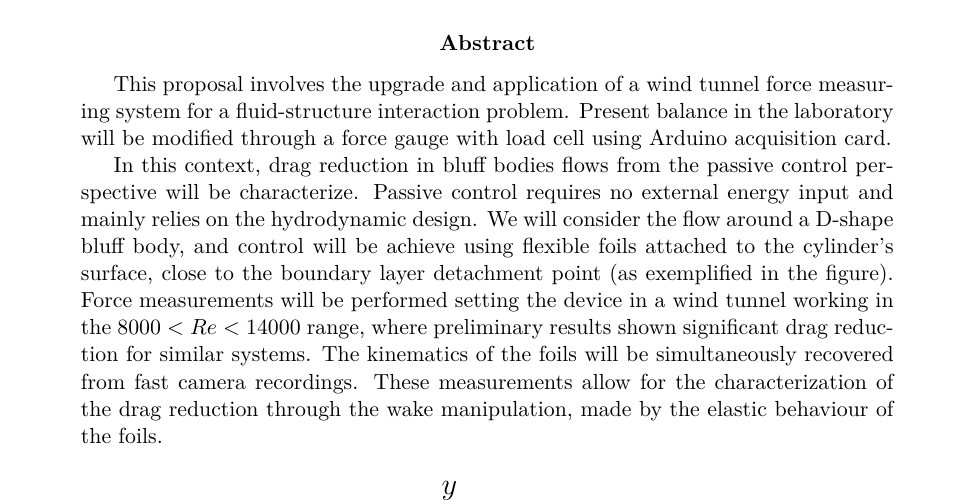
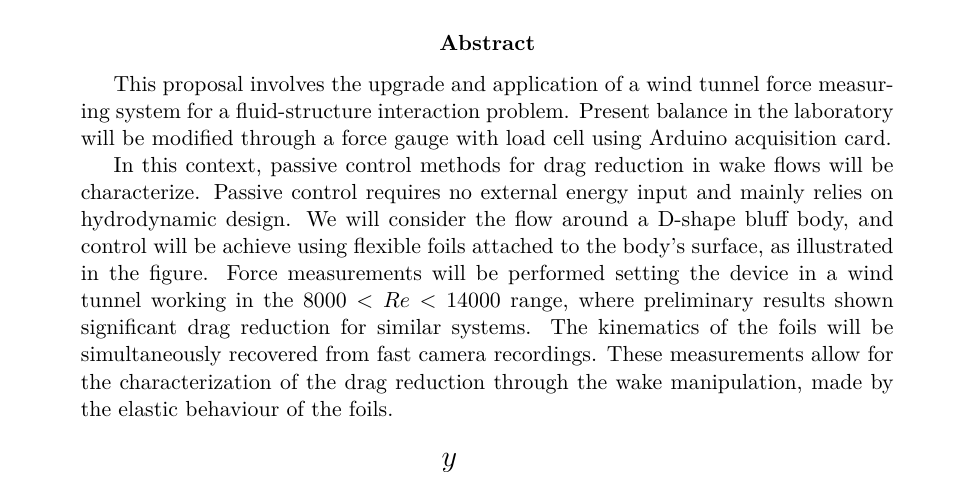
Before and after one commit to juandadamo/proposal_2022, a LaTeX paper (proposal.tex): part of the page, cut so that both start at the same text. Compiled offline with pdfLaTeX.

Commit message:
primera version3

```diff
--- a/proposal.tex
+++ b/proposal.tex
@@ -30,7 +30,7 @@
 
 		This proposal involves the upgrade and application of a wind tunnel  force measuring system  for a fluid-structure interaction problem. Present balance in the laboratory will be modified through a force gauge with load cell using Arduino acquisition card.
 
-		In this context, drag reduction in bluff bodies flows from the passive control perspective will be characterize. Passive control requires no external energy input and mainly relies on the hydrodynamic design. We will consider the flow around a D-shape bluff body, and control will be achieve using flexible foils attached to the cylinder's surface, close to the boundary layer detachment point (as exemplified in the figure). Force measurements will be performed setting the device in a wind tunnel working in the $8000<Re<14000$ range, where preliminary results shown significant drag reduction for similar systems. The kinematics of the foils will be simultaneously recovered from fast camera recordings. These measurements allow for the characterization of the drag reduction through the wake manipulation, made by the elastic behaviour of the foils.
+		In this context, passive control methods for drag reduction in wake flows will be characterize. Passive control requires no external energy input and mainly relies on  hydrodynamic design. We will consider the flow around a D-shape bluff body, and control will be achieve using flexible foils attached to the body's surface, as illustrated in the figure. Force measurements will be performed setting the device in a wind tunnel working in the $8000<Re<14000$ range, where preliminary results shown significant drag reduction for similar systems. The kinematics of the foils will be simultaneously recovered from fast camera recordings. These measurements allow for the characterization of the drag reduction through the wake manipulation, made by the elastic behaviour of the foils.
 
 		\begin{figure}[htb]
 \centering\resizebox{.7\columnwidth}{!}{%
```
Also changed, not shown: proposal.pdf, 2 other files.
